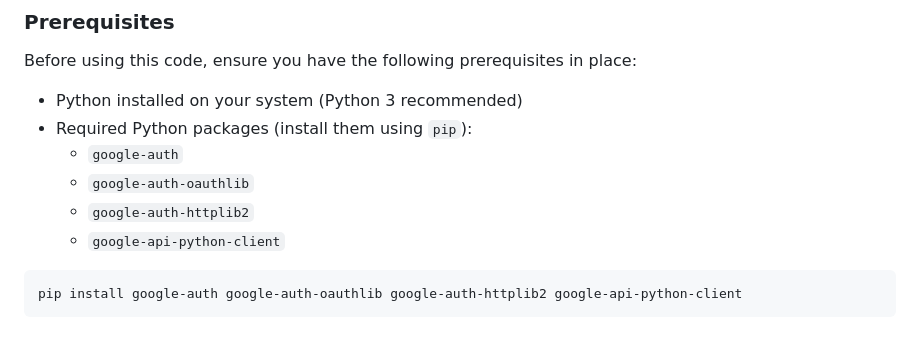
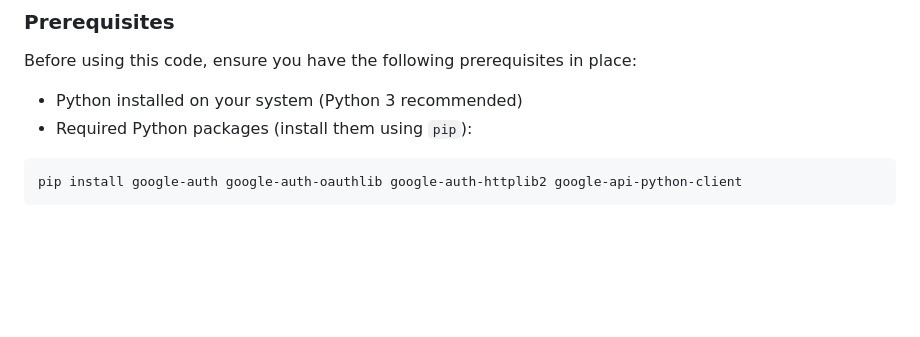
Before and after one commit to inerttila/Excel-Data-App, a Markdown page: README.md, the part around the change. Rendered like a GitHub page; blank space fills up the shorter version.

````diff
--- a/README.md
+++ b/README.md
@@ -117,10 +117,6 @@ Before using this code, ensure you have the following prerequisites in place:
 
 - Python installed on your system (Python 3 recommended)
 - Required Python packages (install them using `pip`):
-  - `google-auth`
-  - `google-auth-oauthlib`
-  - `google-auth-httplib2`
-  - `google-api-python-client`
 
 ```bash
 pip install google-auth google-auth-oauthlib google-auth-httplib2 google-api-python-client
````
